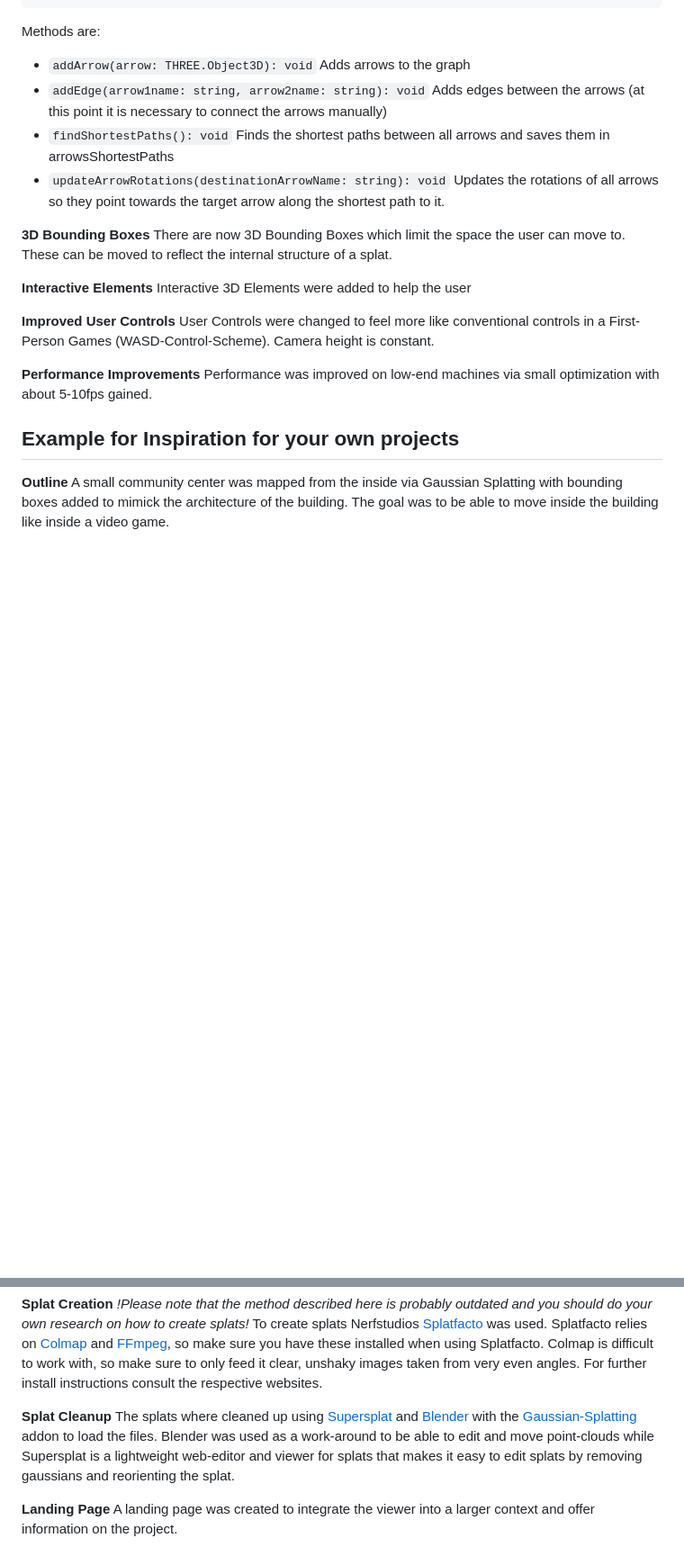
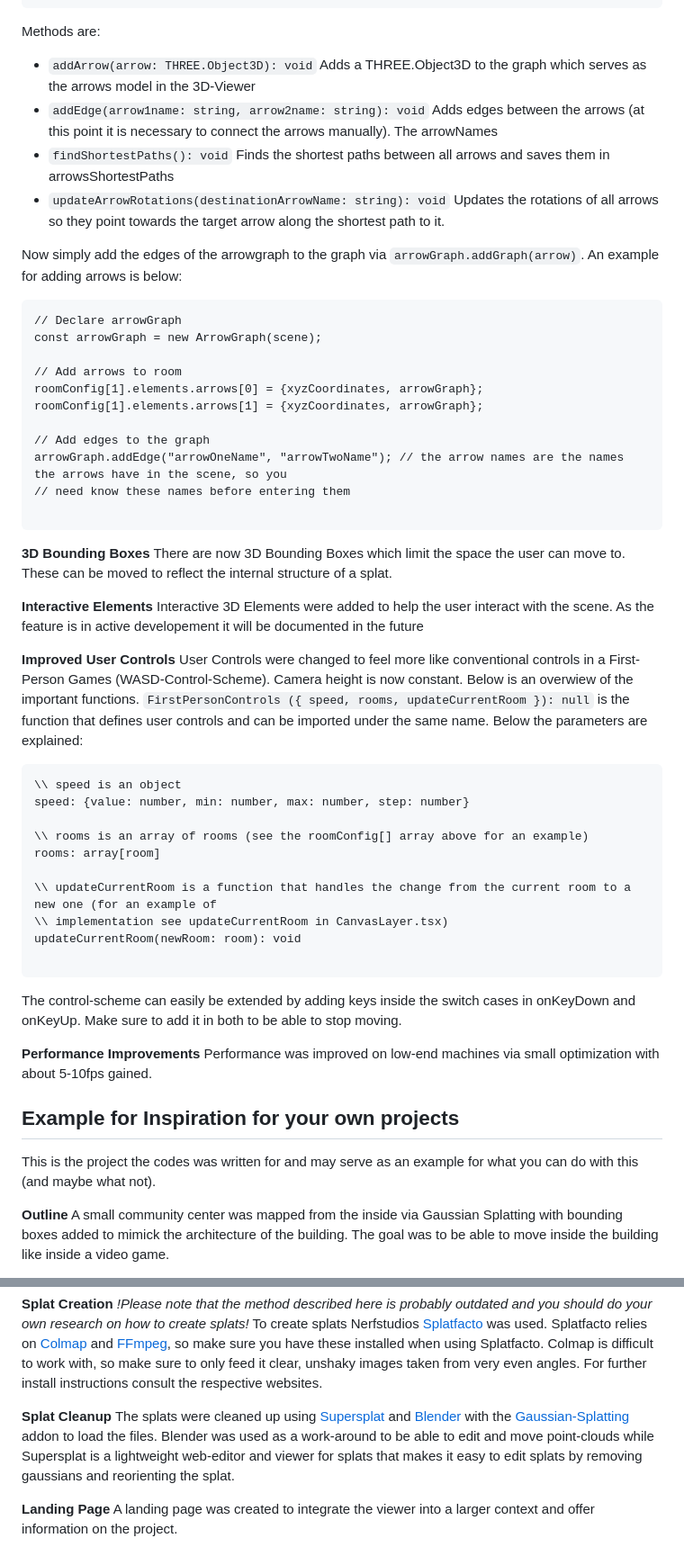
Before and after one commit to cgtuebingen/hyperrealistic_indoor_streetview, a Markdown page: documentation.md, 2 parts joined by grey strips. Shown at 90% size. Rendered like a GitHub page; blank space fills up the shorter version.

Commit message:
Added overview, user controls and extended teleportation

````diff
--- a/documentation.md
+++ b/documentation.md
@@ -73,33 +75,59 @@ scene: THREE.Scene \\ Holds the THREE Scene
 ```
 Methods are:
 - `addArrow(arrow: THREE.Object3D): void`
-Adds arrows to the graph
+Adds a THREE.Object3D to the graph which serves as the arrows model in the 3D-Viewer
 - `addEdge(arrow1name: string, arrow2name: string): void`
-Adds edges between the arrows (at this point it is necessary to connect the arrows manually)
+Adds edges between the arrows (at this point it is necessary to connect the arrows manually). The arrowNames
 - `findShortestPaths(): void`
 Finds the shortest paths between all arrows and saves them in arrowsShortestPaths
 - `updateArrowRotations(destinationArrowName: string): void`
 Updates the rotations of all arrows so they point towards the target arrow along the shortest path to it.
 
+Now simply add the edges of the arrowgraph to the graph via `arrowGraph.addGraph(arrow)`.
+An example for adding arrows is below:
+```
+// Declare arrowGraph
+const arrowGraph = new ArrowGraph(scene);
 
+// Add arrows to room
+roomConfig[1].elements.arrows[0] = {xyzCoordinates, arrowGraph};
+roomConfig[1].elements.arrows[1] = {xyzCoordinates, arrowGraph};
 
+// Add edges to the graph
+arrowGraph.addEdge("arrowOneName", "arrowTwoName"); // the arrow names are the names the arrows have in the scene, so you
+// need know these names before entering them
 
+```
 
 **3D Bounding Boxes**
 There are now 3D Bounding Boxes which limit the space the user can move to. These can be moved to reflect the internal structure of a splat.
 
 **Interactive Elements**
-Interactive 3D Elements were added to help the user
+Interactive 3D Elements were added to help the user interact with the scene. As the feature is in active developement it will be documented in the future
 
 **Improved User Controls**
-User Controls were changed to feel more like conventional controls in a First-Person Games (WASD-Control-Scheme). Camera height is constant.
+User Controls were changed to feel more like conventional controls in a First-Person Games (WASD-Control-Scheme). Camera height is now constant. Below is an overwiew of the important functions.
+`FirstPersonControls ({ speed, rooms, updateCurrentRoom }): null` is the function that defines user controls and can be imported under the same name. Below the parameters are explained:
+```
+\\ speed is an object
+speed: {value: number, min: number, max: number, step: number}
 
+\\ rooms is an array of rooms (see the roomConfig[] array above for an example)
+rooms: array[room]
+
+\\ updateCurrentRoom is a function that handles the change from the current room to a new one (for an example of
+\\ implementation see updateCurrentRoom in CanvasLayer.tsx)
+updateCurrentRoom(newRoom: room): void
+
+```
+The control-scheme can easily be extended by adding keys inside the switch cases in onKeyDown and onKeyUp. Make sure to add it in both to be able to stop moving.
 
 **Performance Improvements**
 Performance was improved on low-end machines via small optimization with about 5-10fps gained.
 
+## Example for Inspiration for your own projects
+This is the project the codes was written for and may serve as an example for what you can do with this (and maybe what not).
 
-## Example for Inspiration for your own projects
 **Outline**
 A small community center was mapped from the inside via Gaussian Splatting with bounding boxes added to mimick the architecture of the building. The goal was to be able to move inside the building like inside a video game.
 
@@ -114,7 +142,7 @@ To create splats Nerfstudios [Splatfacto](https://docs.nerf.studio/nerfology/met
 Colmap is difficult to work with, so make sure to only feed it clear, unshaky images taken from very even angles. For further install instructions consult the respective websites.
 
 **Splat Cleanup**
-The splats where cleaned up using [Supersplat]() and [Blender](https://www.blender.org/) with the [Gaussian-Splatting](https://github.com/ReshotAI/gaussian-splatting-blender-addon) addon to load the files. Blender was used as a work-around to be able to edit and move point-clouds while Supersplat is a lightweight web-editor and viewer for splats that makes it easy to edit splats by removing gaussians and reorienting the splat.
+The splats were cleaned up using [Supersplat]() and [Blender](https://www.blender.org/) with the [Gaussian-Splatting](https://github.com/ReshotAI/gaussian-splatting-blender-addon) addon to load the files. Blender was used as a work-around to be able to edit and move point-clouds while Supersplat is a lightweight web-editor and viewer for splats that makes it easy to edit splats by removing gaussians and reorienting the splat.
 
 **Landing Page**
 A landing page was created to integrate the viewer into a larger context and offer information on the project.
````
Also changed, not shown: other parts of documentation.md (+9 -7 lines).
